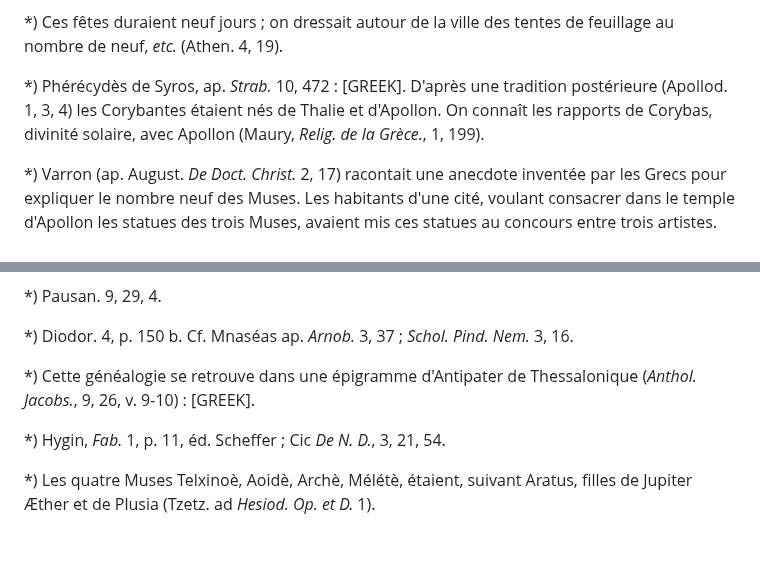
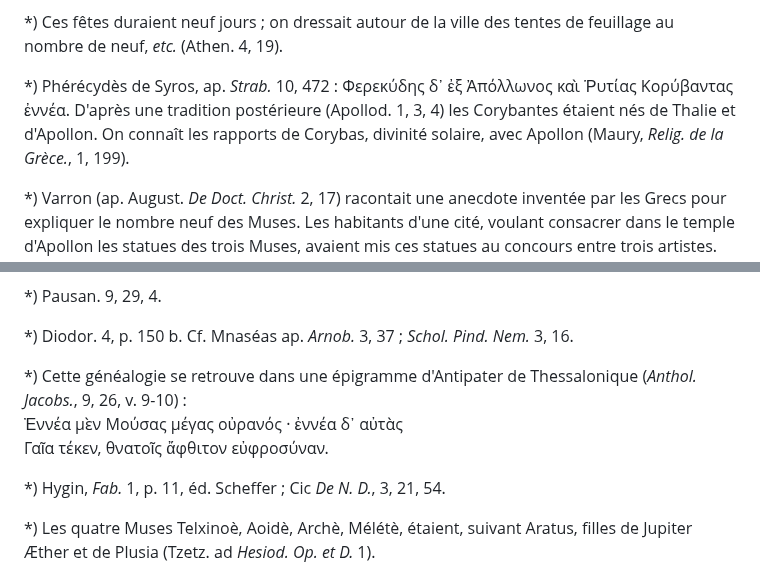
Before and after one commit to solaranamnesis/paul-decharme, a Markdown page: muses-mythologique-grecque/full-text-french.md, 2 parts joined by grey strips. GitHub-like rendering; blank space fills up the shorter version.

```diff
--- a/muses-mythologique-grecque/full-text-french.md
+++ b/muses-mythologique-grecque/full-text-french.md
@@ -132,7 +132,7 @@ Le nombre neuf, généralement assigné aux Muses, s'explique par l'union intime
 
 *) Ces fêtes duraient neuf jours ; on dressait autour de la ville des tentes de feuillage au nombre de neuf, _etc._ (Athen. 4, 19).
 
-*) Phérécydès de Syros, ap. _Strab._ 10, 472 : [GREEK]. D'après une tradition postérieure (Apollod. 1, 3, 4) les Corybantes étaient nés de Thalie et d'Apollon. On connaît les rapports de Corybas, divinité solaire, avec Apollon (Maury, _Relig. de la Grèce._, 1, 199).
+*) Phérécydès de Syros, ap. _Strab._ 10, 472 : Φερεκύδης δ᾽ ἐξ Ἀπόλλωνος καὶ Ῥυτίας Κορύβαντας ἐννέα. D'après une tradition postérieure (Apollod. 1, 3, 4) les Corybantes étaient nés de Thalie et d'Apollon. On connaît les rapports de Corybas, divinité solaire, avec Apollon (Maury, _Relig. de la Grèce._, 1, 199).
 
 *) Varron (ap. August. _De Doct. Christ._ 2, 17) racontait une anecdote inventée par les Grecs pour expliquer le nombre neuf des Muses. Les habitants d'une cité, voulant consacrer dans le temple d'Apollon les statues des trois Muses, avaient mis ces statues au concours entre trois artistes. Les groupes une fois achevés se trouvèrent être d'une égale beauté. La ville, ne sachant à qui donner la préférence, se décida à acheter les neuf statues et à en orner son sanctuaire d'Apollon. De là vint l'habitude de représenter les Muses au nombre de neuf.
 
@@ -164,7 +164,9 @@ La généalogie donnée par Hésiode aux Muses, filles de Jupiter et de Mnémosy
 
 *) Diodor. 4, p. 150 b. Cf. Mnaséas ap. _Arnob._ 3, 37 ; _Schol. Pind. Nem._ 3, 16.
 
-*) Cette généalogie se retrouve dans une épigramme d'Antipater de Thessalonique (_Anthol. Jacobs._, 9, 26, v. 9-10) : [GREEK].
+*) Cette généalogie se retrouve dans une épigramme d'Antipater de Thessalonique (_Anthol. Jacobs._, 9, 26, v. 9-10) :
+Ἐννέα μὲν Μούσας μέγας οὐρανός · ἐννέα δ᾽ αὐτὰς
+Γαῖα τέκεν, θνατοῖς ἄφθιτον εὐφροσύναν.
 
 *) Hygin, _Fab._ 1, p. 11, éd. Scheffer ; Cic _De N. D._, 3, 21, 54.
 
```
Also changed, not shown: other parts of muses-mythologique-grecque/full-text-french.md (+7 -7 lines).
